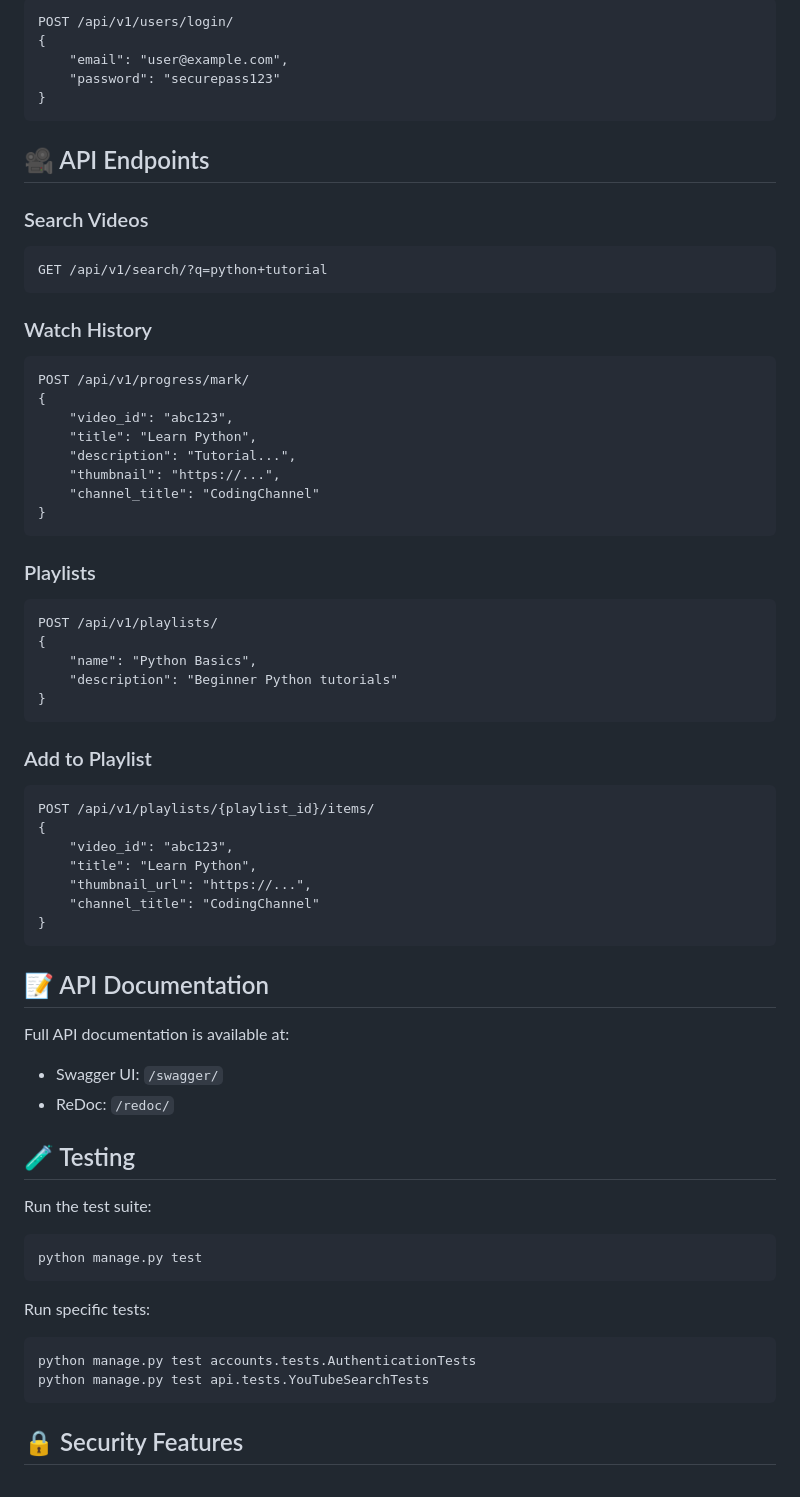
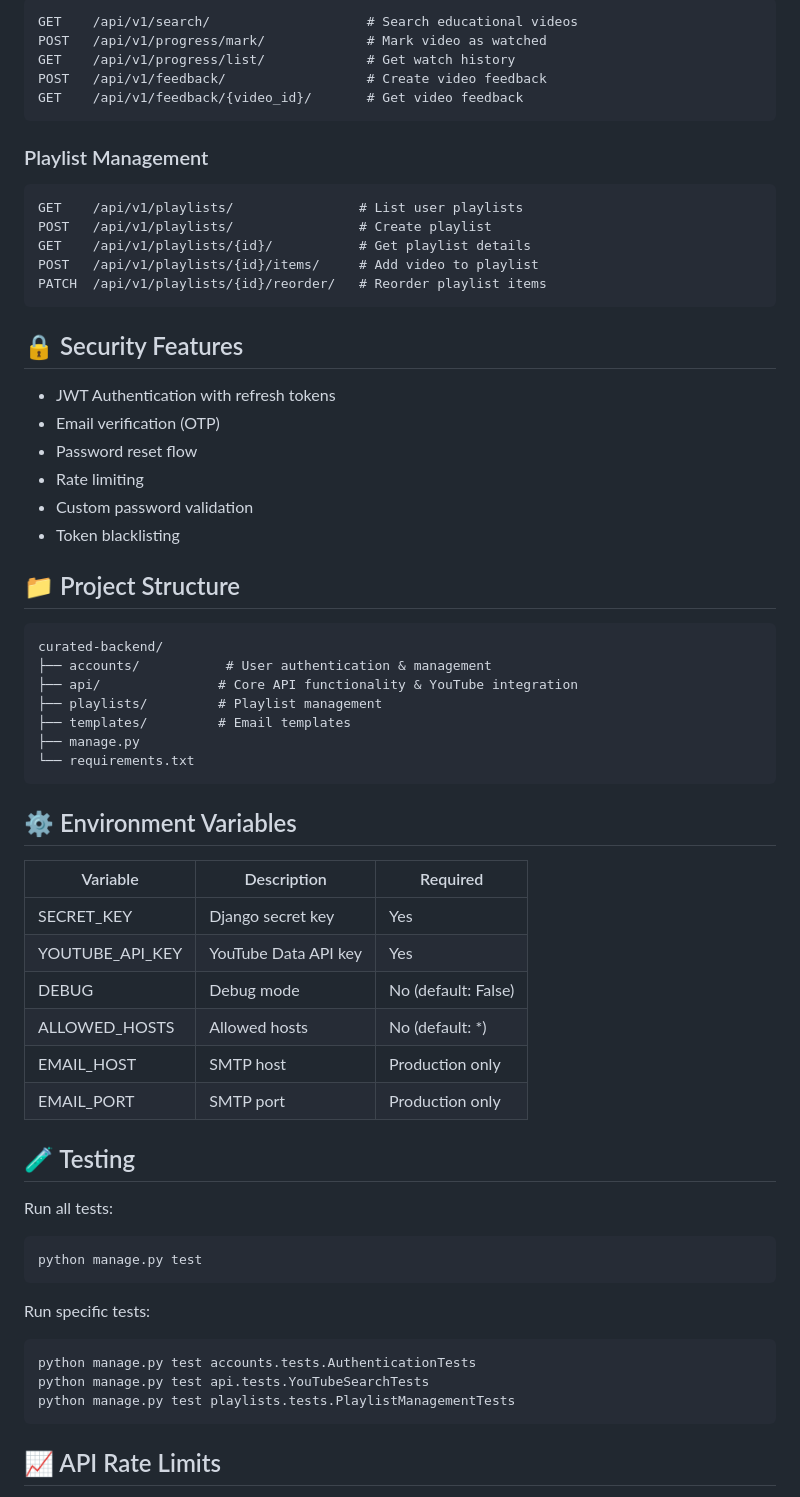
Before and after one commit to Techies-Collab-and-Upskill-Live-Project/CuratED, a Markdown page: curated-backend/README.md, the part around one of its changes. Rendered like a GitHub page.

Commit message:
Refactor README.md for improved clarity and organization - Updated technology stack details, quick start instructions, and API documentation.

````diff
--- a/curated-backend/README.md
+++ b/curated-backend/README.md
@@ -82,59 +61,56 @@ POST /api/v1/users/register/
 ```http
-POST /api/v1/users/login/
-{
-    "email": "user@example.com",
-    "password": "securepass123"
-}
+GET    /api/v1/search/                    # Search educational videos
+POST   /api/v1/progress/mark/             # Mark video as watched
+GET    /api/v1/progress/list/             # Get watch history
+POST   /api/v1/feedback/                  # Create video feedback
+GET    /api/v1/feedback/{video_id}/       # Get video feedback
 ```
 
-## 🎥 API Endpoints
+### Playlist Management
 
-### Search Videos
 ```http
-GET /api/v1/search/?q=python+tutorial
+GET    /api/v1/playlists/                # List user playlists
+POST   /api/v1/playlists/                # Create playlist
+GET    /api/v1/playlists/{id}/           # Get playlist details
+POST   /api/v1/playlists/{id}/items/     # Add video to playlist
+PATCH  /api/v1/playlists/{id}/reorder/   # Reorder playlist items
 ```
 
-### Watch History
-```http
-POST /api/v1/progress/mark/
-{
-    "video_id": "abc123",
-    "title": "Learn Python",
-    "description": "Tutorial...",
-    "thumbnail": "https://...",
-    "channel_title": "CodingChannel"
-}
+## 🔒 Security Features
+
+- JWT Authentication with refresh tokens
+- Email verification (OTP)
+- Password reset flow
+- Rate limiting
+- Custom password validation
+- Token blacklisting
+
+## 📁 Project Structure
+
+```
+curated-backend/
+├── accounts/           # User authentication & management
+├── api/               # Core API functionality & YouTube integration
+├── playlists/         # Playlist management
+├── templates/         # Email templates
+├── manage.py
+└── requirements.txt
 ```
 
-### Playlists
-```http
-POST /api/v1/playlists/
-{
-    "name": "Python Basics",
-    "description": "Beginner Python tutorials"
-}
-```
+## ⚙️ Environment Variables
 
-### Add to Playlist
-```http
-POST /api/v1/playlists/{playlist_id}/items/
-{
-    "video_id": "abc123",
-    "title": "Learn Python",
-    "thumbnail_url": "https://...",
-    "channel_title": "CodingChannel"
-}
-```
-
-## 📝 API Documentation
-
-Full API documentation is available at:
-- Swagger UI: `/swagger/`
-- ReDoc: `/redoc/`
+| Variable | Description | Required |
+|----------|-------------|----------|
+| SECRET_KEY | Django secret key | Yes |
+| YOUTUBE_API_KEY | YouTube Data API key | Yes |
+| DEBUG | Debug mode | No (default: False) |
+| ALLOWED_HOSTS | Allowed hosts | No (default: *) |
+| EMAIL_HOST | SMTP host | Production only |
+| EMAIL_PORT | SMTP port | Production only |
 
 ## 🧪 Testing
 
-Run the test suite:
+Run all tests:
 ```bash
 python manage.py test
 ```
@@ -143,7 +119,8 @@ Run specific tests:
 ```bash
 python manage.py test accounts.tests.AuthenticationTests
 python manage.py test api.tests.YouTubeSearchTests
+python manage.py test playlists.tests.PlaylistManagementTests
 ```
 
-## 🔒 Security Features
+## 📈 API Rate Limits
 
````
Also changed, not shown: other parts of curated-backend/README.md (+35 -78 lines).
